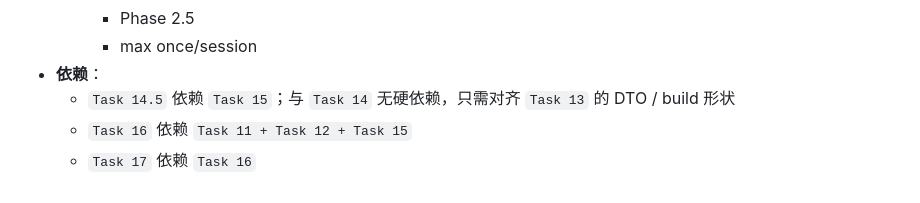
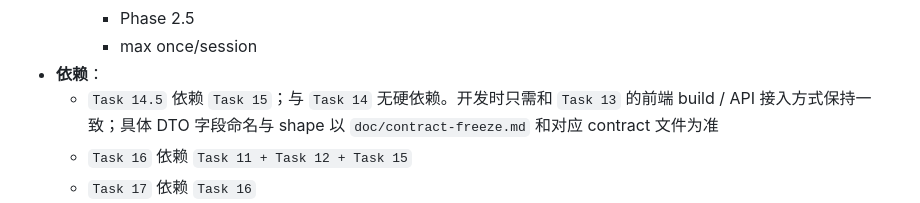
Before and after one commit to AGI-is-going-to-arrive/ahadiff, a Markdown page: .claude/team-plan/ahadiff-v01-implementation-plan.md, the part around one of its changes. Rendered like a GitHub page.

```diff
--- a/.claude/team-plan/ahadiff-v01-implementation-plan.md
+++ b/.claude/team-plan/ahadiff-v01-implementation-plan.md
@@ -320,7 +320,7 @@
     - Phase 2.5
     - max once/session
 - **依赖**：
-  - `Task 14.5` 依赖 `Task 15`；与 `Task 14` 无硬依赖，只需对齐 `Task 13` 的 DTO / build 形状
+  - `Task 14.5` 依赖 `Task 15`；与 `Task 14` 无硬依赖。开发时只需和 `Task 13` 的前端 build / API 接入方式保持一致；具体 DTO 字段命名与 shape 以 `doc/contract-freeze.md` 和对应 contract 文件为准
   - `Task 16` 依赖 `Task 11 + Task 12 + Task 15`
   - `Task 17` 依赖 `Task 16`
 - **可并行项**：
```
Also changed, not shown: other parts of .claude/team-plan/ahadiff-v01-implementation-plan.md (+1 -1 lines), .claude/team-plan/ahadiff-v01-stages-4-9.md (+27 -11 lines).
